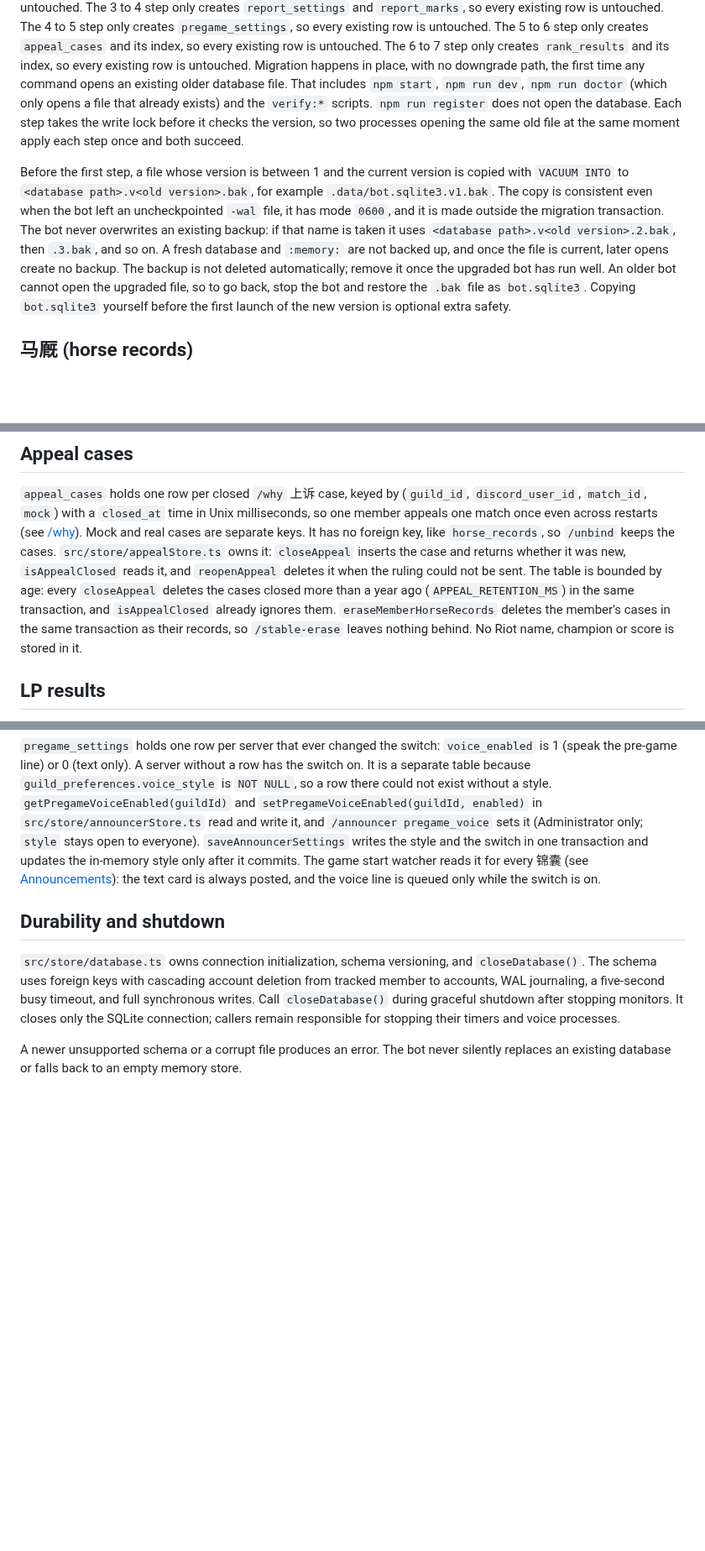
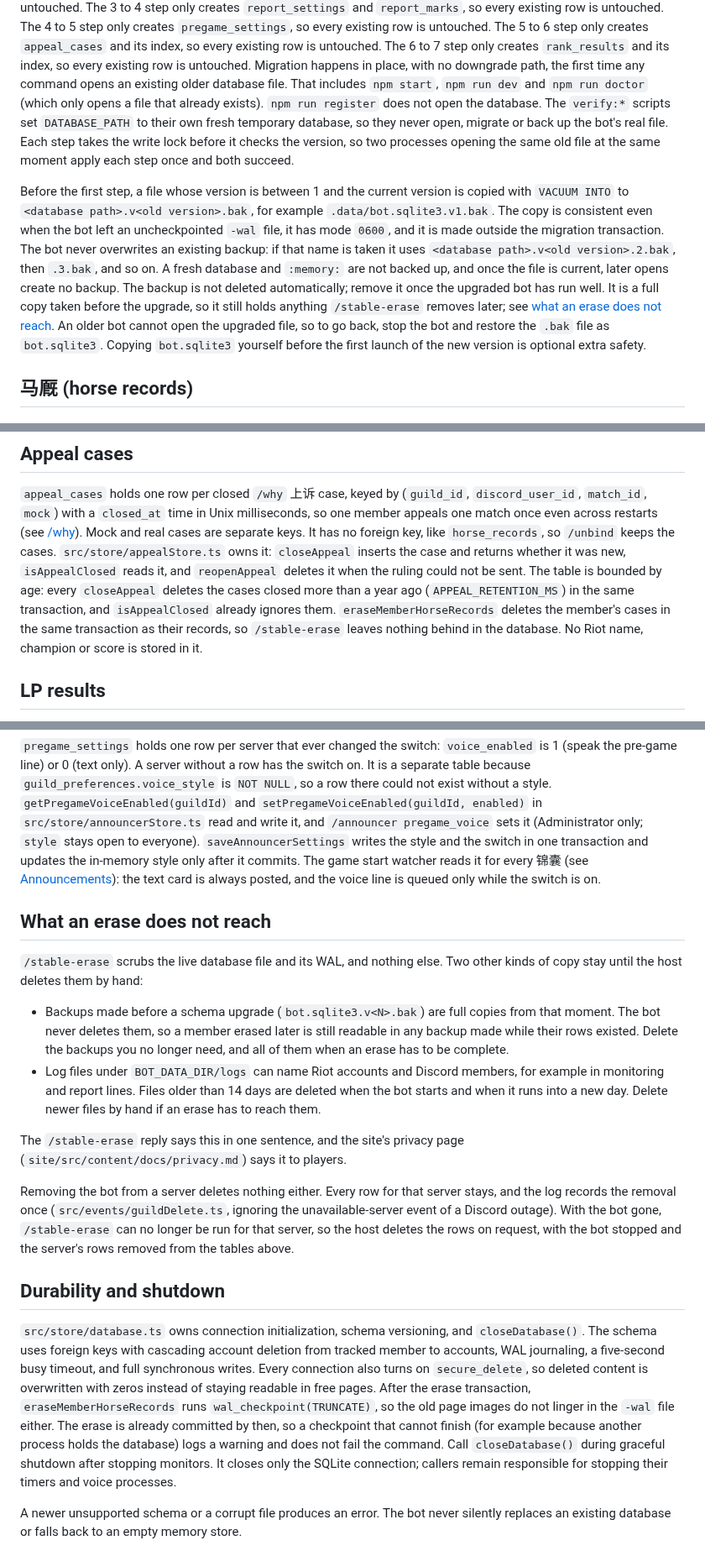
Before and after one commit to ryangandev/m-advisor, a Markdown page: docs/storage.md, 3 parts joined by grey strips. Shown at 84% size. Rendered like a GitHub page; blank space fills up the shorter version.

Commit message:
docs: describe the erase scope, log retention, verify scripts and server removal in storage
Fixes #47
Refs #37, #44, #45

```diff
--- a/docs/storage.md
+++ b/docs/storage.md
@@ -81,8 +81,9 @@ The 4 to 5 step only creates `pregame_settings`, so every existing row is untouc
 The 5 to 6 step only creates `appeal_cases` and its index, so every existing row is untouched.
 The 6 to 7 step only creates `rank_results` and its index, so every existing row is untouched.
 Migration happens in place, with no downgrade path, the first time any command opens an existing older database file.
-That includes `npm start`, `npm run dev`, `npm run doctor` (which only opens a file that already exists) and the `verify:*` scripts.
+That includes `npm start`, `npm run dev` and `npm run doctor` (which only opens a file that already exists).
 `npm run register` does not open the database.
+The `verify:*` scripts set `DATABASE_PATH` to their own fresh temporary database, so they never open, migrate or back up the bot's real file.
 Each step takes the write lock before it checks the version, so two processes opening the same old file at the same moment apply each step once and both succeed.
 
 Before the first step, a file whose version is between 1 and the current version is copied with `VACUUM INTO` to `<database path>.v<old version>.bak`, for example `.data/bot.sqlite3.v1.bak`.
@@ -90,6 +91,7 @@ The copy is consistent even when the bot left an uncheckpointed `-wal` file, it
 The bot never overwrites an existing backup: if that name is taken it uses `<database path>.v<old version>.2.bak`, then `.3.bak`, and so on.
 A fresh database and `:memory:` are not backed up, and once the file is current, later opens create no backup.
 The backup is not deleted automatically; remove it once the upgraded bot has run well.
+It is a full copy taken before the upgrade, so it still holds anything `/stable-erase` removes later; see [what an erase does not reach](#what-an-erase-does-not-reach).
 An older bot cannot open the upgraded file, so to go back, stop the bot and restore the `.bak` file as `bot.sqlite3`.
 Copying `bot.sqlite3` yourself before the first launch of the new version is optional extra safety.
 
@@ -115,7 +117,7 @@ Mock and real cases are separate keys.
 It has no foreign key, like `horse_records`, so `/unbind` keeps the cases.
 `src/store/appealStore.ts` owns it: `closeAppeal` inserts the case and returns whether it was new, `isAppealClosed` reads it, and `reopenAppeal` deletes it when the ruling could not be sent.
 The table is bounded by age: every `closeAppeal` deletes the cases closed more than a year ago (`APPEAL_RETENTION_MS`) in the same transaction, and `isAppealClosed` already ignores them.
-`eraseMemberHorseRecords` deletes the member's cases in the same transaction as their records, so `/stable-erase` leaves nothing behind.
+`eraseMemberHorseRecords` deletes the member's cases in the same transaction as their records, so `/stable-erase` leaves nothing behind in the database.
 No Riot name, champion or score is stored in it.
 
 ## LP results
@@ -162,10 +164,31 @@ It is a separate table because `guild_preferences.voice_style` is `NOT NULL`, so
 `saveAnnouncerSettings` writes the style and the switch in one transaction and updates the in-memory style only after it commits.
 The game start watcher reads it for every 锦囊 (see [Announcements](announcements.md#text-and-voice)): the text card is always posted, and the voice line is queued only while the switch is on.
 
+## What an erase does not reach
+
+`/stable-erase` scrubs the live database file and its WAL, and nothing else.
+Two other kinds of copy stay until the host deletes them by hand:
+
+- Backups made before a schema upgrade (`bot.sqlite3.v<N>.bak`) are full copies from that moment.
+  The bot never deletes them, so a member erased later is still readable in any backup made while their rows existed.
+  Delete the backups you no longer need, and all of them when an erase has to be complete.
+- Log files under `BOT_DATA_DIR/logs` can name Riot accounts and Discord members, for example in monitoring and report lines.
+  Files older than 14 days are deleted when the bot starts and when it runs into a new day.
+  Delete newer files by hand if an erase has to reach them.
+
+The `/stable-erase` reply says this in one sentence, and the site's privacy page (`site/src/content/docs/privacy.md`) says it to players.
+
+Removing the bot from a server deletes nothing either.
+Every row for that server stays, and the log records the removal once (`src/events/guildDelete.ts`, ignoring the unavailable-server event of a Discord outage).
+With the bot gone, `/stable-erase` can no longer be run for that server, so the host deletes the rows on request, with the bot stopped and the server's rows removed from the tables above.
+
 ## Durability and shutdown
 
 `src/store/database.ts` owns connection initialization, schema versioning, and `closeDatabase()`.
 The schema uses foreign keys with cascading account deletion from tracked member to accounts, WAL journaling, a five-second busy timeout, and full synchronous writes.
+Every connection also turns on `secure_delete`, so deleted content is overwritten with zeros instead of staying readable in free pages.
+After the erase transaction, `eraseMemberHorseRecords` runs `wal_checkpoint(TRUNCATE)`, so the old page images do not linger in the `-wal` file either.
+The erase is already committed by then, so a checkpoint that cannot finish (for example because another process holds the database) logs a warning and does not fail the command.
 Call `closeDatabase()` during graceful shutdown after stopping monitors.
 It closes only the SQLite connection; callers remain responsible for stopping their timers and voice processes.
 
```
Also changed, not shown: other parts of docs/storage.md (+3 -1 lines).
